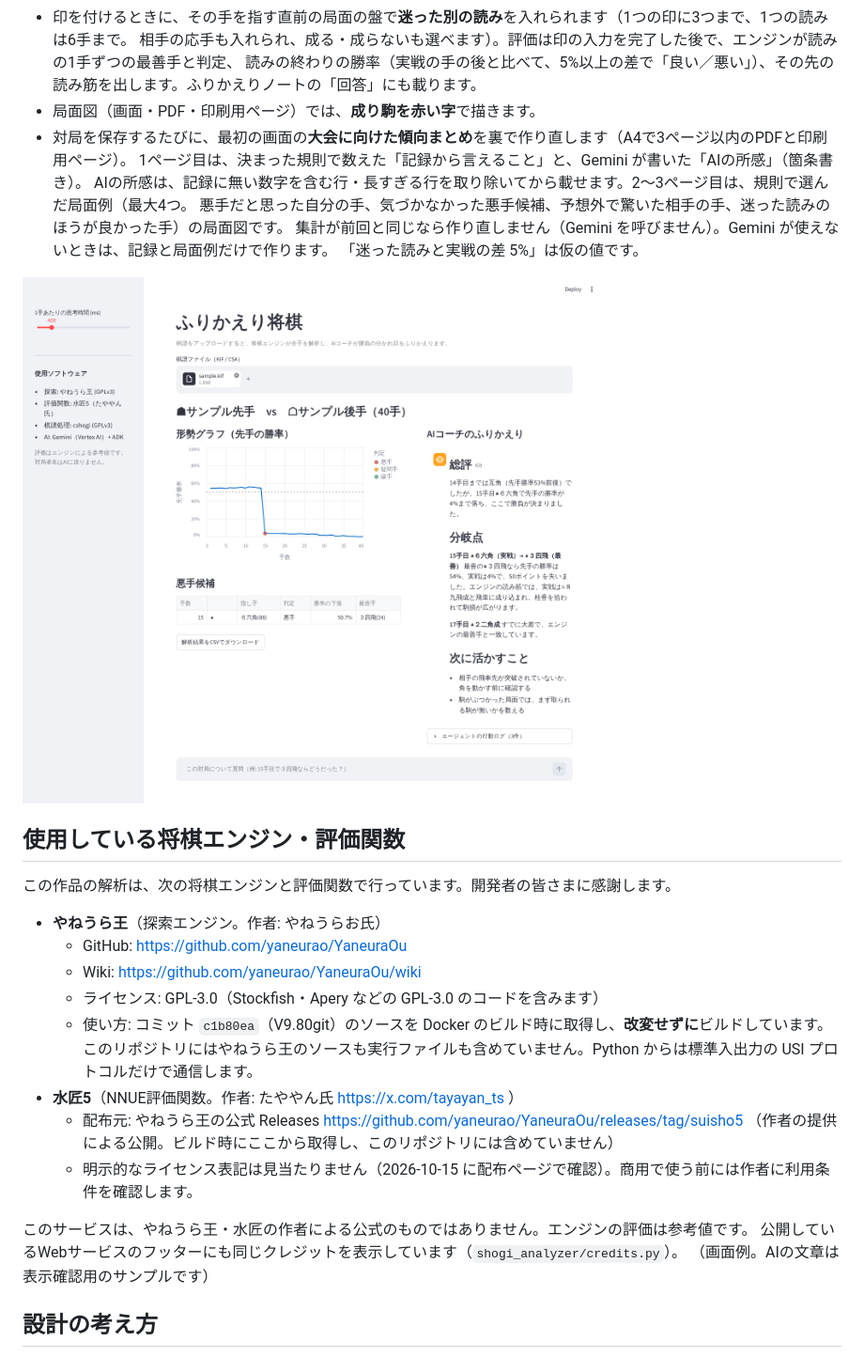
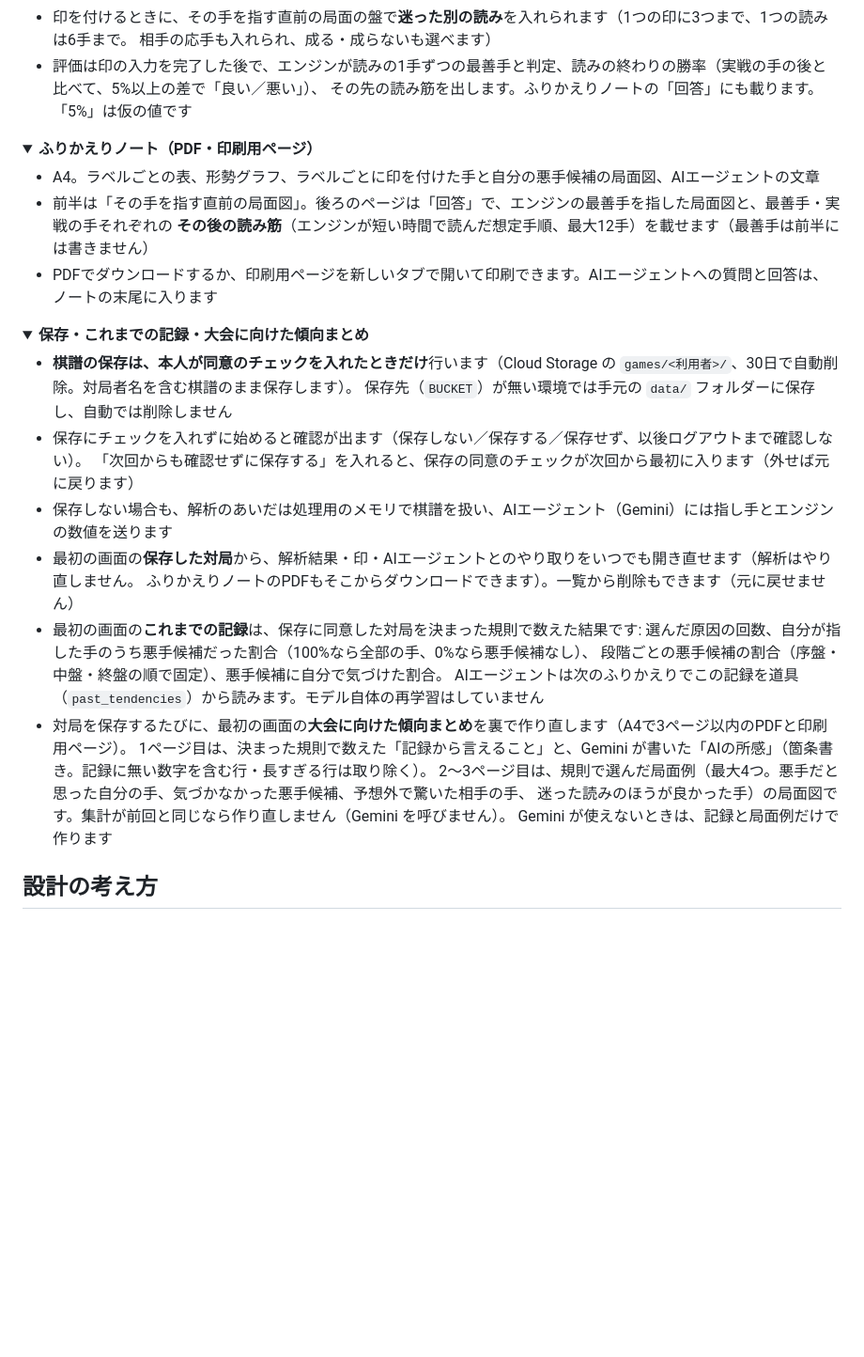
Before and after one commit to ryotatakahashi0123/Zenn5th_Shogi, a Markdown page: README.md, the part around one of its changes. Shown at 94% size. Rendered like a GitHub page; folded sections open; blank space fills up the shorter version.

Commit message:
README を読みやすくする（使い方の流れ・ラベルの表を先に、機能の詳細は折りたたむ。内容は変えない）
Co-Authored-By: Claude Opus 5.5 <noreply@anthropic.com>

```diff
--- a/README.md
+++ b/README.md
@@ -72,34 +120,41 @@ PC の幅では、上段の左に形勢グラフと局面図、右にAIエージ
 - 印を付けるときに、その手を指す直前の局面の盤で**迷った別の読み**を入れられます（1つの印に3つまで、1つの読みは6手まで。
-  相手の応手も入れられ、成る・成らないも選べます）。評価は印の入力を完了した後で、エンジンが読みの1手ずつの最善手と判定、
-  読みの終わりの勝率（実戦の手の後と比べて、5%以上の差で「良い／悪い」）、その先の読み筋を出します。ふりかえりノートの「回答」にも載ります。
-- 局面図（画面・PDF・印刷用ページ）では、**成り駒を赤い字**で描きます。
+  相手の応手も入れられ、成る・成らないも選べます）
+- 評価は印の入力を完了した後で、エンジンが読みの1手ずつの最善手と判定、読みの終わりの勝率（実戦の手の後と比べて、5%以上の差で「良い／悪い」）、
+  その先の読み筋を出します。ふりかえりノートの「回答」にも載ります。「5%」は仮の値です
+
+</details>
+
+<details>
+<summary><b>ふりかえりノート（PDF・印刷用ページ）</b></summary>
+
+- A4。ラベルごとの表、形勢グラフ、ラベルごとに印を付けた手と自分の悪手候補の局面図、AIエージェントの文章
+- 前半は「その手を指す直前の局面図」。後ろのページは「回答」で、エンジンの最善手を指した局面図と、最善手・実戦の手それぞれの
+  **その後の読み筋**（エンジンが短い時間で読んだ想定手順、最大12手）を載せます（最善手は前半には書きません）
+- PDFでダウンロードするか、印刷用ページを新しいタブで開いて印刷できます。AIエージェントへの質問と回答は、ノートの末尾に入ります
+
+</details>
+
+<details>
+<summary><b>保存・これまでの記録・大会に向けた傾向まとめ</b></summary>
+
+- **棋譜の保存は、本人が同意のチェックを入れたときだけ**行います（Cloud Storage の `games/<利用者>/`、30日で自動削除。対局者名を含む棋譜のまま保存します）。
+  保存先（`BUCKET`）が無い環境では手元の `data/` フォルダーに保存し、自動では削除しません
+- 保存にチェックを入れずに始めると確認が出ます（保存しない／保存する／保存せず、以後ログアウトまで確認しない）。
+  「次回からも確認せずに保存する」を入れると、保存の同意のチェックが次回から最初に入ります（外せば元に戻ります）
+- 保存しない場合も、解析のあいだは処理用のメモリで棋譜を扱い、AIエージェント（Gemini）には指し手とエンジンの数値を送ります
+- 最初の画面の**保存した対局**から、解析結果・印・AIエージェントとのやり取りをいつでも開き直せます（解析はやり直しません。
+  ふりかえりノートのPDFもそこからダウンロードできます）。一覧から削除もできます（元に戻せません）
+- 最初の画面の**これまでの記録**は、保存に同意した対局を決まった規則で数えた結果です:
+  選んだ原因の回数、自分が指した手のうち悪手候補だった割合（100%なら全部の手、0%なら悪手候補なし）、
+  段階ごとの悪手候補の割合（序盤・中盤・終盤の順で固定）、悪手候補に自分で気づけた割合。
+  AIエージェントは次のふりかえりでこの記録を道具（`past_tendencies`）から読みます。モデル自体の再学習はしていません
 - 対局を保存するたびに、最初の画面の**大会に向けた傾向まとめ**を裏で作り直します（A4で3ページ以内のPDFと印刷用ページ）。
-  1ページ目は、決まった規則で数えた「記録から言えること」と、Gemini が書いた「AIの所感」（箇条書き）。
-  AIの所感は、記録に無い数字を含む行・長すぎる行を取り除いてから載せます。2〜3ページ目は、規則で選んだ局面例（最大4つ。
-  悪手だと思った自分の手、気づかなかった悪手候補、予想外で驚いた相手の手、迷った読みのほうが良かった手）の局面図です。
-  集計が前回と同じなら作り直しません（Gemini を呼びません）。Gemini が使えないときは、記録と局面例だけで作ります。
-  「迷った読みと実戦の差 5%」は仮の値です。
+  1ページ目は、決まった規則で数えた「記録から言えること」と、Gemini が書いた「AIの所感」（箇条書き。記録に無い数字を含む行・長すぎる行は取り除く）。
+  2〜3ページ目は、規則で選んだ局面例（最大4つ。悪手だと思った自分の手、気づかなかった悪手候補、予想外で驚いた相手の手、
+  迷った読みのほうが良かった手）の局面図です。集計が前回と同じなら作り直しません（Gemini を呼びません）。
+  Gemini が使えないときは、記録と局面例だけで作ります
 
-![screenshot](docs_screenshot.png)
-
-## 使用している将棋エンジン・評価関数
-
-この作品の解析は、次の将棋エンジンと評価関数で行っています。開発者の皆さまに感謝します。
-
-- **やねうら王**（探索エンジン。作者: やねうらお氏）
-  - GitHub: https://github.com/yaneurao/YaneuraOu
-  - Wiki: https://github.com/yaneurao/YaneuraOu/wiki
-  - ライセンス: GPL-3.0（Stockfish・Apery などの GPL-3.0 のコードを含みます）
-  - 使い方: コミット `c1b80ea`（V9.80git）のソースを Docker のビルド時に取得し、**改変せずに**ビルドしています。
-    このリポジトリにはやねうら王のソースも実行ファイルも含めていません。Python からは標準入出力の USI プロトコルだけで通信します。
-- **水匠5**（NNUE評価関数。作者: たややん氏 https://x.com/tayayan_ts ）
-  - 配布元: やねうら王の公式 Releases https://github.com/yaneurao/YaneuraOu/releases/tag/suisho5
-    （作者の提供による公開。ビルド時にここから取得し、このリポジトリには含めていません）
-  - 明示的なライセンス表記は見当たりません（2026-10-15 に配布ページで確認）。商用で使う前には作者に利用条件を確認します。
-
-このサービスは、やねうら王・水匠の作者による公式のものではありません。エンジンの評価は参考値です。
-公開しているWebサービスのフッターにも同じクレジットを表示しています（`shogi_analyzer/credits.py`）。
-（画面例。AIの文章は表示確認用のサンプルです）
+</details>
 
 ## 設計の考え方
 
```
Also changed, not shown: other parts of README.md (+124 -64 lines).
